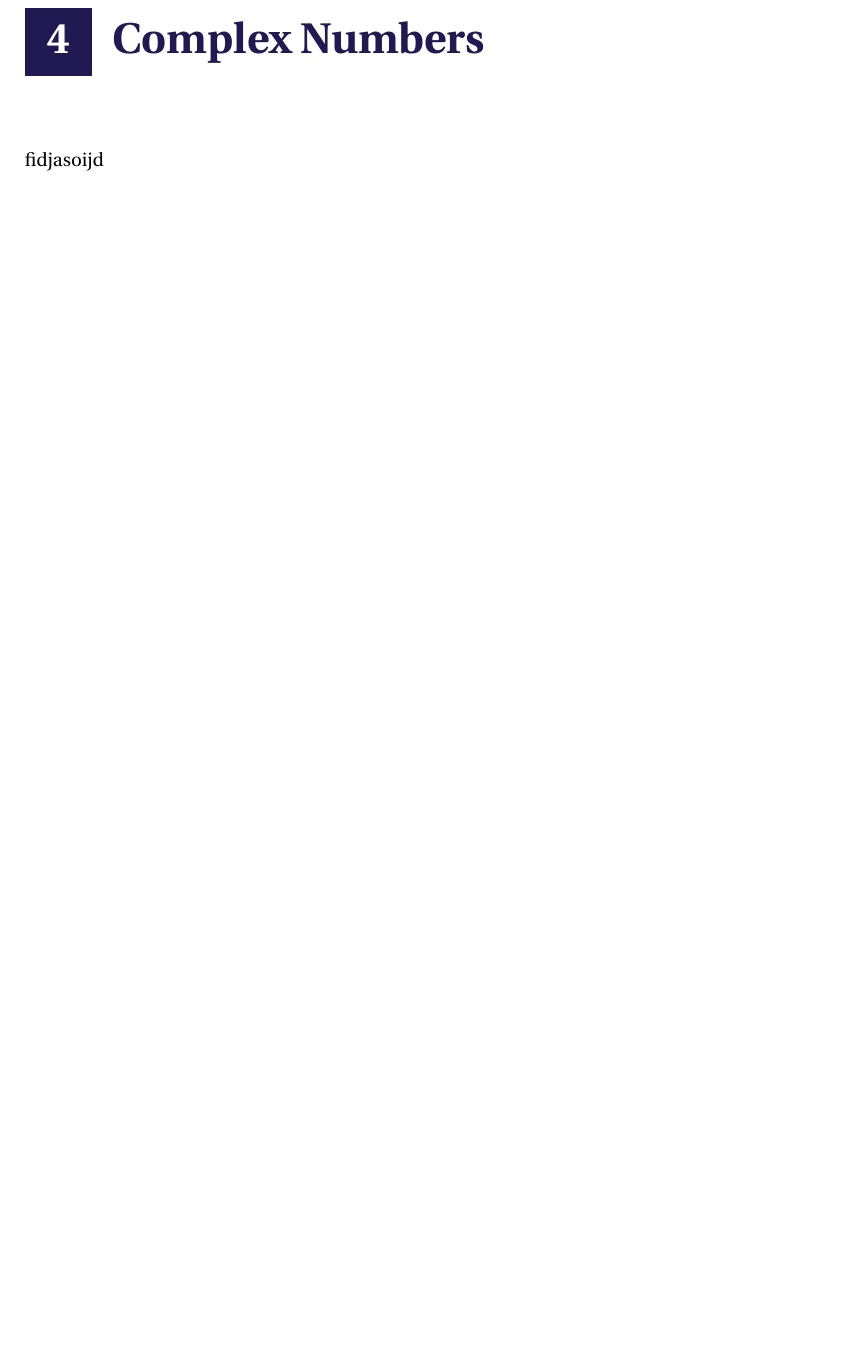
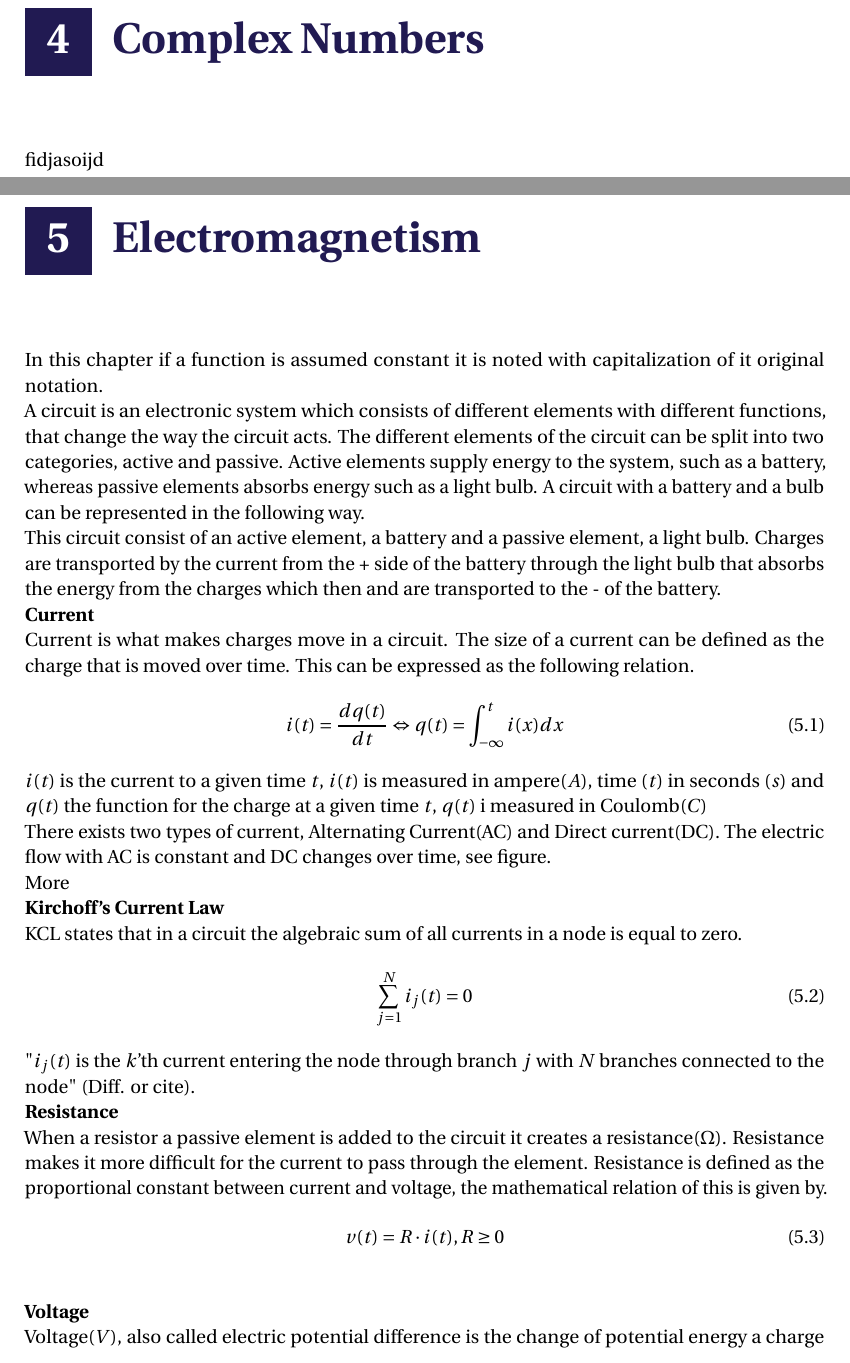
Before and after one commit to vannare/P1, a LaTeX thesis (master.tex, which reads incl/main/electro.tex): part of page 11 of 15 before the commit and two parts of pages 11 and 13 of 17 after it, the two joined at a grey line, cut so that both start at the same text, the shorter picture padded with empty space. Compiled offline with pdfLaTeX.

Commit message:
Update electro.tex and master.tex

```diff
--- /dev/null
+++ b/incl/main/electro.tex
@@ -0,0 +1,40 @@
+\chapter{Electromagnetism}
+In this chapter if a function is assumed constant it is noted with capitalization of it original notation.
+\\
+A circuit is an electronic system which consists of different elements with different functions, that change the way the circuit acts. The different elements of the circuit can be split into two categories, active and passive. Active elements supply energy to the system, such as a battery, whereas passive elements absorbs energy such as a light bulb. A circuit with a battery and a bulb can be represented in the following way.
+\\
+This circuit consist of an active element, a battery and a passive element, a light bulb. Charges are transported by the current from the + side of the battery through the light bulb that absorbs the energy from the charges which then and are transported to the - of the battery.
+\\
+\textbf{Current}
+\\
+Current is what makes charges move in a circuit. The size of a current can be defined as the charge that is moved over time. This can be expressed as the following relation.
+\begin{align}
+i(t)=\dfrac{dq(t)}{dt} \Leftrightarrow q(t)=\int_{-\infty}^{t}i(x)dx
+\end{align}
+$i(t)$ is the current to a given time $t$, $i(t)$ is measured in ampere($A$), time ($t$) in seconds ($s$) and $q(t)$ the function for the charge at a given time $t$, $q(t)$ i measured in Coulomb($C)$
+\\
+There exists two types of current, Alternating Current(AC) and Direct current(DC). The electric flow with AC is constant and DC changes over time, see figure.
+\\
+More
+\\
+\textbf{Kirchoff's Current Law}
+\\
+KCL states that in a circuit the algebraic sum of all currents in a node is equal to zero.
+\begin{align}
+\sum_{j=1}^{N} i_{j}(t) = 0
+\end{align}
+"$i_{j}(t)$ is the $k$'th current entering the node through branch $j$  with $N$ branches connected to the node" (Diff. or cite).
+\\
+\textbf{Resistance}
+\\
+When a resistor a passive element is added to the circuit it creates a resistance($\Omega$). Resistance makes it more difficult for the current to pass through the element. Resistance is defined as the proportional constant between current and voltage, the mathematical relation of this is given by.
+\begin{align}
+v(t)=R\cdot i(t),  R\geq0
+\end{align}
+\\
+\textbf{Voltage}
+\\
+Voltage($V$), also called electric potential difference is the change of potential energy a charge undergoes when it passes through two given points in a circuit. This be expressed and the following equation.
+\begin{align}
+V=\dfrac{dU(q)}{dq}
+\end{align}
```
Also changed, not shown: master.tex (+1 -0 lines), incl/main/electro.tex (36 more changed lines).
